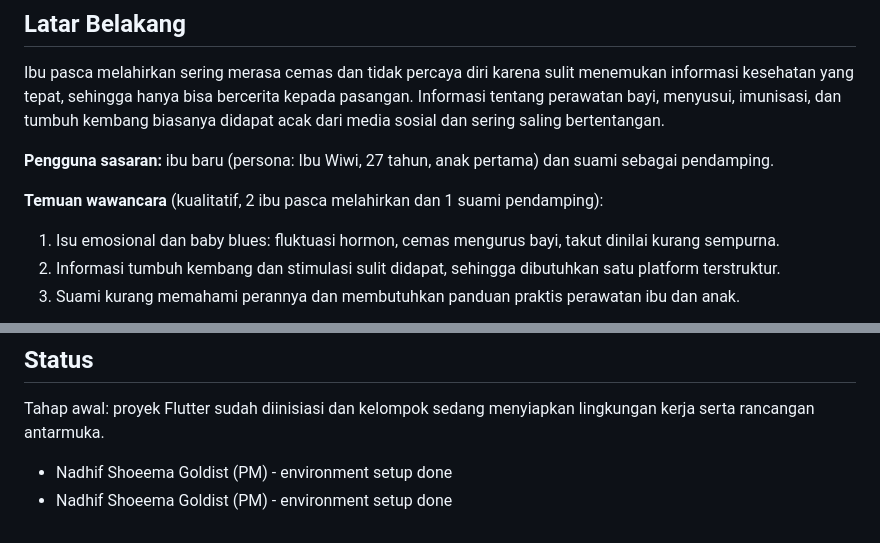
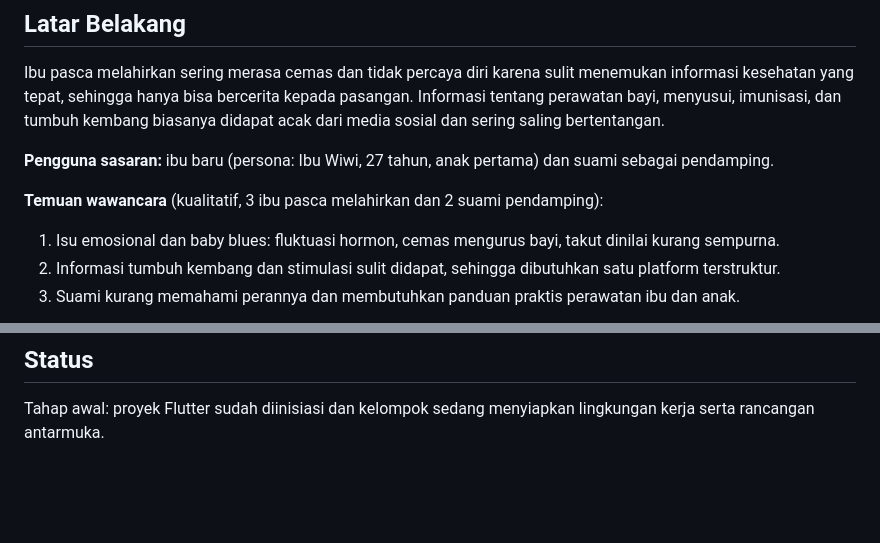
Before and after one commit to pulih-bunda/pulih-bunda-app, a Markdown page: README.md, 2 parts joined by grey strips. Rendered like a GitHub page; blank space fills up the shorter version.

Commit message:
Update hasil wawancara: 3 ibu pasca melahirkan dan 2 suami pendamping

```diff
--- a/README.md
+++ b/README.md
@@ -22,7 +22,7 @@ Ibu pasca melahirkan sering merasa cemas dan tidak percaya diri karena sulit men
 
 **Pengguna sasaran:** ibu baru (persona: Ibu Wiwi, 27 tahun, anak pertama) dan suami sebagai pendamping.
 
-**Temuan wawancara** (kualitatif, 2 ibu pasca melahirkan dan 1 suami pendamping):
+**Temuan wawancara** (kualitatif, 3 ibu pasca melahirkan dan 2 suami pendamping):
 
 1. Isu emosional dan baby blues: fluktuasi hormon, cemas mengurus bayi, takut dinilai kurang sempurna.
 2. Informasi tumbuh kembang dan stimulasi sulit didapat, sehingga dibutuhkan satu platform terstruktur.
@@ -85,8 +85,3 @@ Pilih emulator Android atau HP Android dengan USB debugging aktif sebagai perang
 ## Status
 
 Tahap awal: proyek Flutter sudah diinisiasi dan kelompok sedang menyiapkan lingkungan kerja serta rancangan antarmuka.
-
-
-
-- Nadhif Shoeema Goldist (PM) - environment setup done
-- Nadhif Shoeema Goldist (PM) - environment setup done
```
